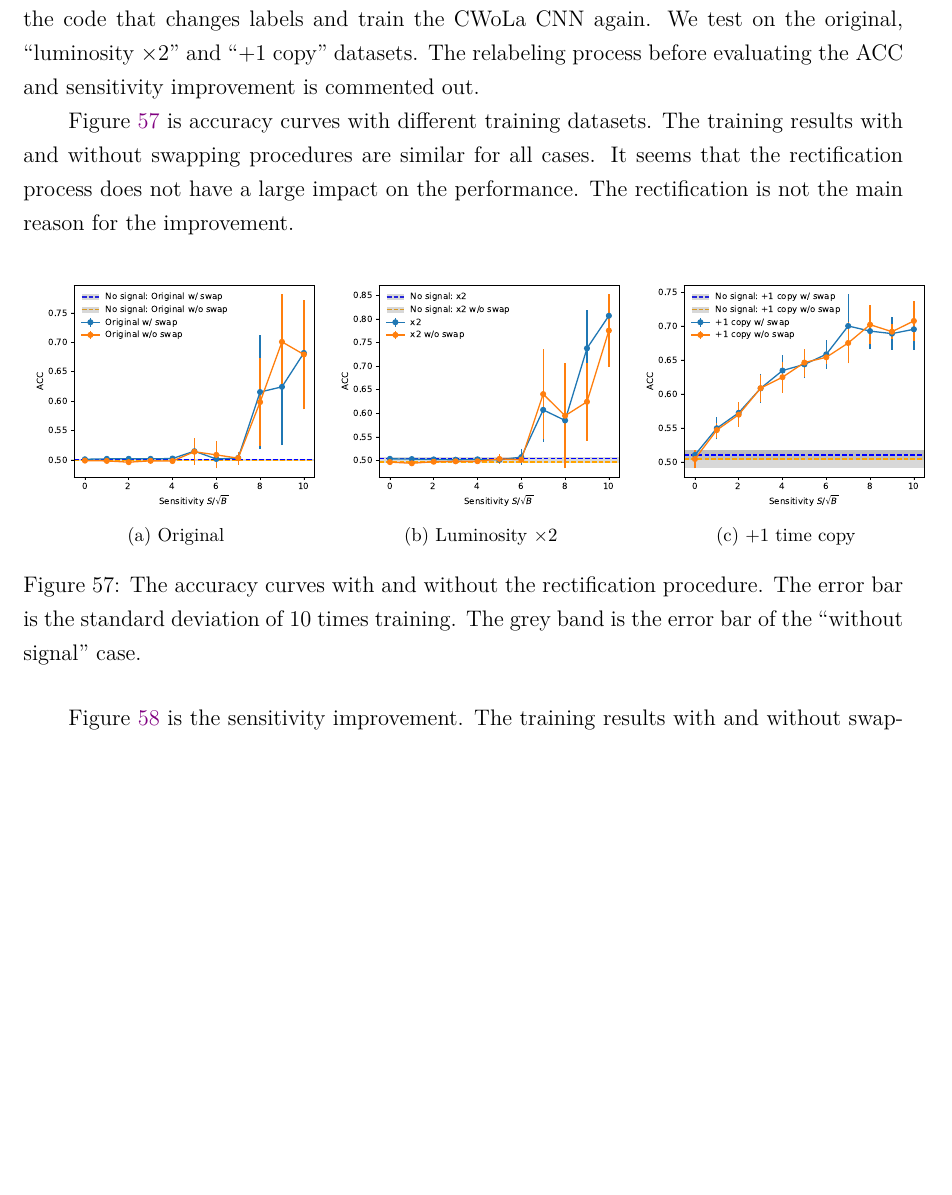
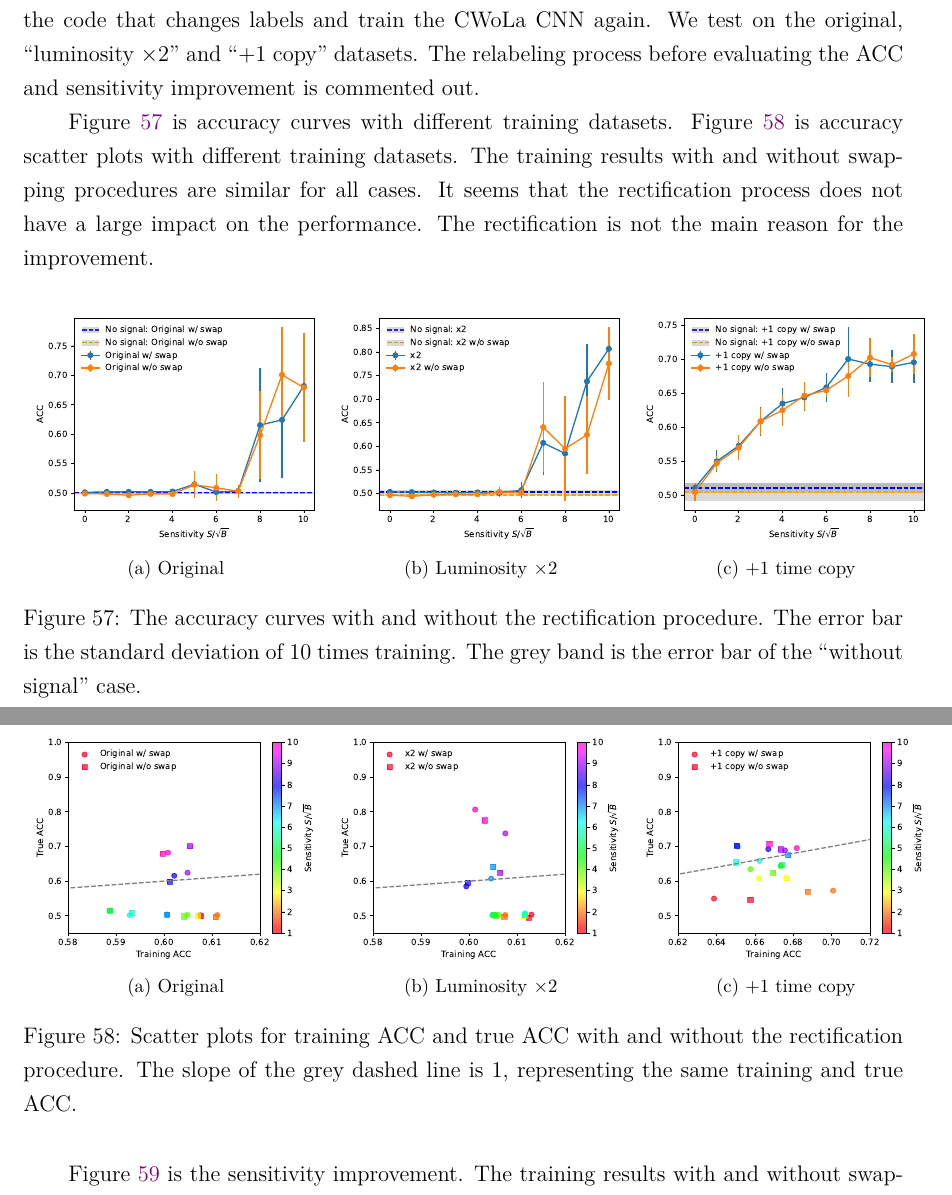
Before and after one commit to r10222035/data_augmentation, a LaTeX document (Note/note.tex): part of page 51 of 52 before the commit and two parts of pages 51 and 52 of 53 after it, the two joined at a grey line, cut so that both start at the same text, the shorter picture padded with empty space. Compiled offline with XeLaTeX.

Commit message:
Note: Add ACC scatter plots for the training without swapping labels

```diff
--- a/Note/note.tex
+++ b/Note/note.tex
@@ -1186,7 +1186,7 @@
 	\label{sub:remove_rectification}
 		For a properly constructed classifier, its accuracies should be greater than 50\% or it just mislabels the signal and background events.	Thus, a couple of codes are used for swapping labels. However, if the dataset causes a larger standard deviation, the swapping procedure might make a fake improvement. To investigate the impact of the ``rectification'', we remove the code that changes labels and train the CWoLa CNN again. We test on the original, ``luminosity $\times 2$'' and ``+1 copy'' datasets. The relabeling process before evaluating the ACC and sensitivity improvement is commented out.
 
-		Figure~\ref{fig:acc_curve_w_wo_swap_label} is accuracy curves with different training datasets. The training results with and without swapping procedures are similar for all cases. It seems that the rectification process does not have a large impact on the performance. The rectification is not the main reason for the improvement.
+		Figure~\ref{fig:acc_curve_w_wo_swap_label} is accuracy curves with different training datasets. Figure~\ref{fig:acc_scatter_w_wo_swap_label} is accuracy scatter plots with different training datasets. The training results with and without swapping procedures are similar for all cases. It seems that the rectification process does not have a large impact on the performance. The rectification is not the main reason for the improvement.
 		\begin{figure}[htpb]
 			\centering
 			\subfloat[Original]{
@@ -1200,6 +1200,20 @@
 			}
 			\caption{The accuracy curves with and without the rectification procedure. The error bar is the standard deviation of 10 times training. The grey band is the error bar of the ``without signal'' case.}
 			\label{fig:acc_curve_w_wo_swap_label}
+		\end{figure}
+		\begin{figure}[htpb]
+			\centering
+			\subfloat[Original]{
+				\includegraphics[width=0.33\textwidth]{HVmodel_training_true_acc_origin_no_swap.pdf}
+			}
+			\subfloat[Luminosity $\times 2$]{
+				\includegraphics[width=0.33\textwidth]{HVmodel_training_true_acc_x2_no_swap.pdf}
+			}
+			\subfloat[+1 time copy]{
+				\includegraphics[width=0.33\textwidth]{HVmodel_training_true_acc_copy_1_no_swap.pdf}
+			}
+			\caption{Scatter plots for training ACC and true ACC with and without the rectification procedure. The slope of the grey dashed line is 1, representing the same training and true ACC.}
+			\label{fig:acc_scatter_w_wo_swap_label}
 		\end{figure}
 
 		Figure~\ref{fig:sensitivity_improvement_bkg_eff_no_swap} is the sensitivity improvement. The training results with and without swapping procedures are similar for all cases. These results are consistent with the results of accuracy curves. The ``+1 copy'' dataset has the lowest threshold which is between 3 and 4 when $\varepsilon_{\text{b}} = 10\%$, but the sensitivity improvement is smaller than the original and ``luminosity $\times 2$'' datasets in the high sensitivity region. The threshold of the ``luminosity $\times 2$'' dataset is lower than the original sample but higher than the ``+1 copy'' dataset.
```
Also changed, not shown: Note/note.pdf.
